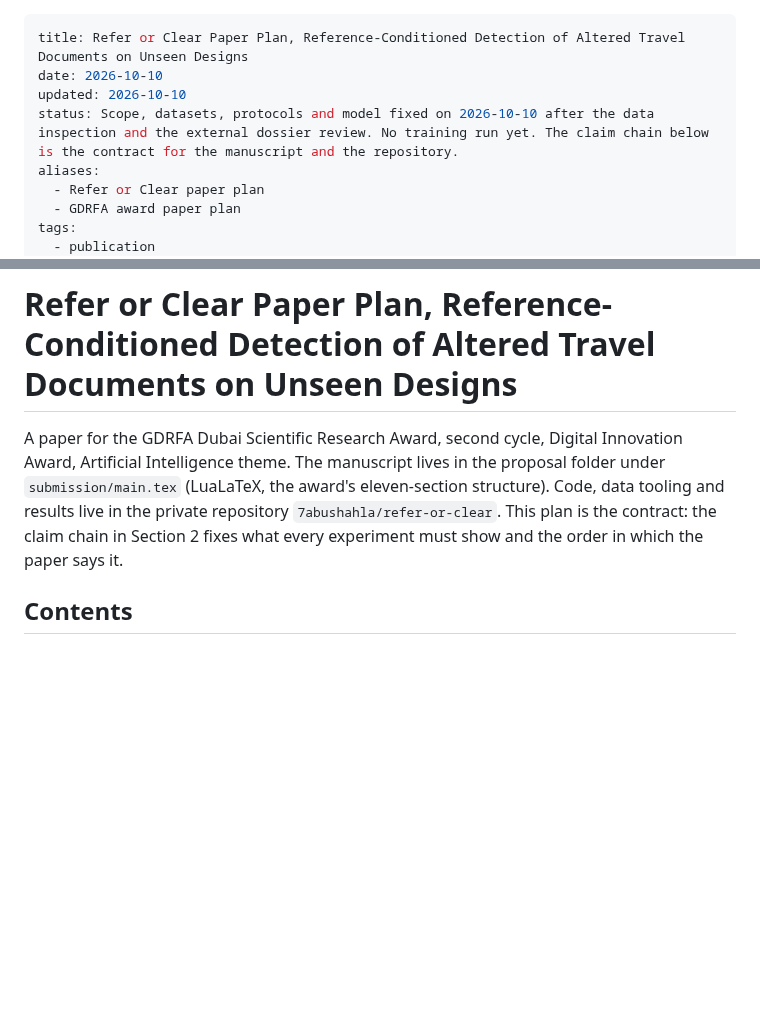
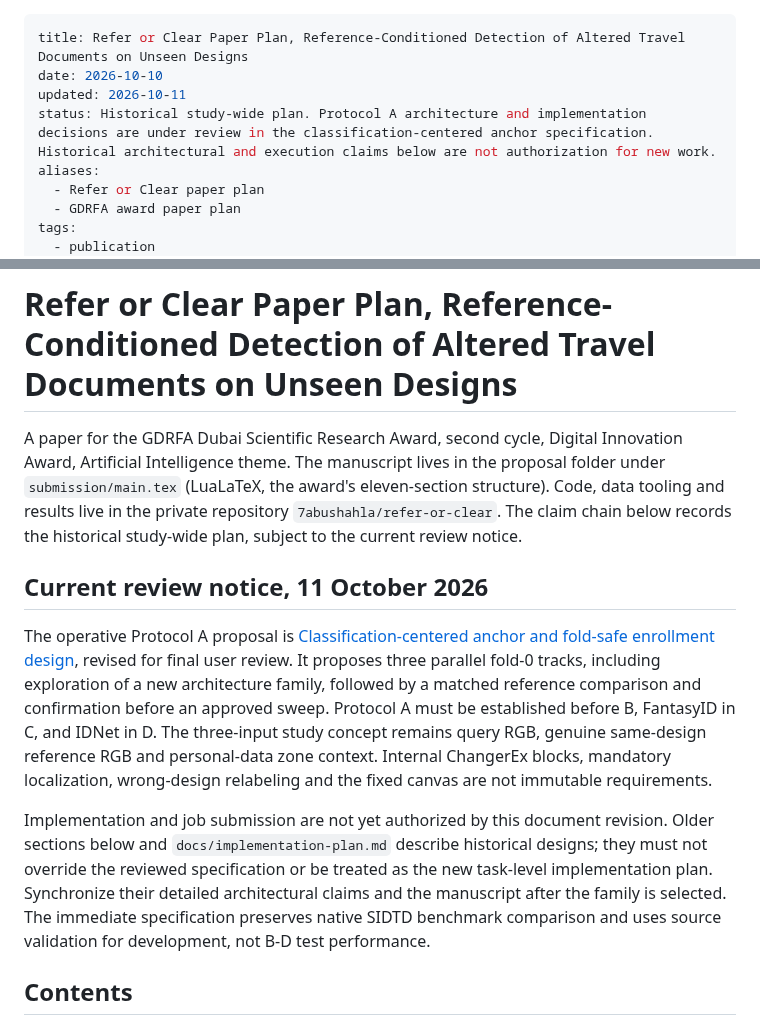
Before and after one commit to 7abushahla/ReferNet, a Markdown page: docs/paper-plan.md, 2 parts joined by grey strips. Rendered like a GitHub page; blank space fills up the shorter version.

Commit message:
Revise Protocol A architecture exploration and review gates

```diff
--- a/docs/paper-plan.md
+++ b/docs/paper-plan.md
@@ -1,8 +1,8 @@
 ---
 title: Refer or Clear Paper Plan, Reference-Conditioned Detection of Altered Travel Documents on Unseen Designs
 date: 2026-10-10
-updated: 2026-10-10
-status: Scope, datasets, protocols and model fixed on 2026-10-10 after the data inspection and the external dossier review. No training run yet. The claim chain below is the contract for the manuscript and the repository.
+updated: 2026-10-11
+status: Historical study-wide plan. Protocol A architecture and implementation decisions are under review in the classification-centered anchor specification. Historical architectural and execution claims below are not authorization for new work.
 aliases:
   - Refer or Clear paper plan
   - GDRFA award paper plan
@@ -18,7 +18,13 @@ related:
 ---
 # Refer or Clear Paper Plan, Reference-Conditioned Detection of Altered Travel Documents on Unseen Designs
 
-A paper for the GDRFA Dubai Scientific Research Award, second cycle, Digital Innovation Award, Artificial Intelligence theme. The manuscript lives in the proposal folder under `submission/main.tex` (LuaLaTeX, the award's eleven-section structure). Code, data tooling and results live in the private repository `7abushahla/refer-or-clear`. This plan is the contract: the claim chain in Section 2 fixes what every experiment must show and the order in which the paper says it.
+A paper for the GDRFA Dubai Scientific Research Award, second cycle, Digital Innovation Award, Artificial Intelligence theme. The manuscript lives in the proposal folder under `submission/main.tex` (LuaLaTeX, the award's eleven-section structure). Code, data tooling and results live in the private repository `7abushahla/refer-or-clear`. The claim chain below records the historical study-wide plan, subject to the current review notice.
+
+## Current review notice, 11 October 2026
+
+The operative Protocol A proposal is [Classification-centered anchor and fold-safe enrollment design](superpowers/specs/2026-10-11-classification-centered-anchor-design.md), revised for final user review. It proposes three parallel fold-0 tracks, including exploration of a new architecture family, followed by a matched reference comparison and confirmation before an approved sweep. Protocol A must be established before B, FantasyID in C, and IDNet in D. The three-input study concept remains query RGB, genuine same-design reference RGB and personal-data zone context. Internal ChangerEx blocks, mandatory localization, wrong-design relabeling and the fixed canvas are not immutable requirements.
+
+Implementation and job submission are not yet authorized by this document revision. Older sections below and `docs/implementation-plan.md` describe historical designs; they must not override the reviewed specification or be treated as the new task-level implementation plan. Synchronize their detailed architectural claims and the manuscript after the family is selected. The immediate specification preserves native SIDTD benchmark comparison and uses source validation for development, not B-D test performance.
 
 ## Contents
 
```
Also changed, not shown: 1 other file.
